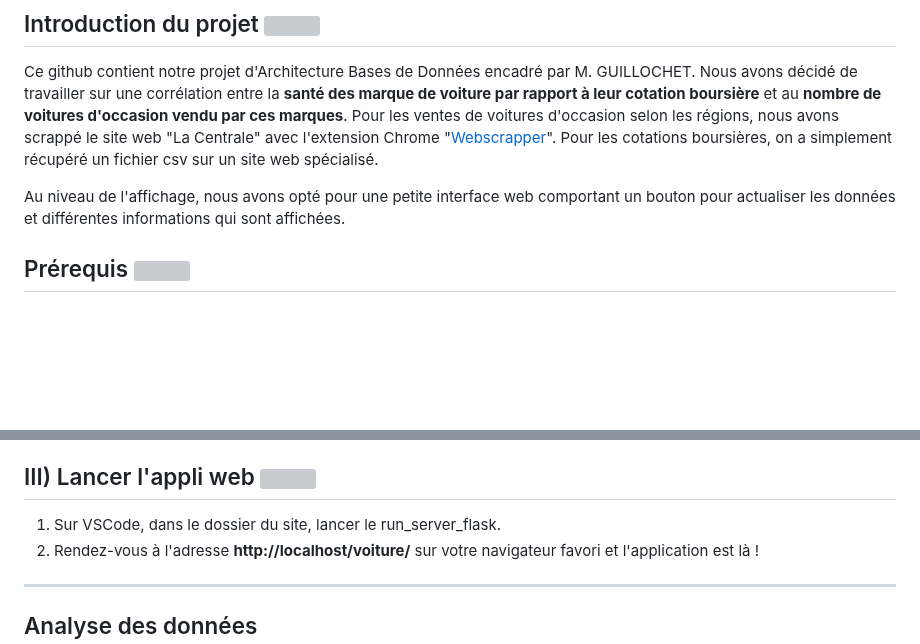
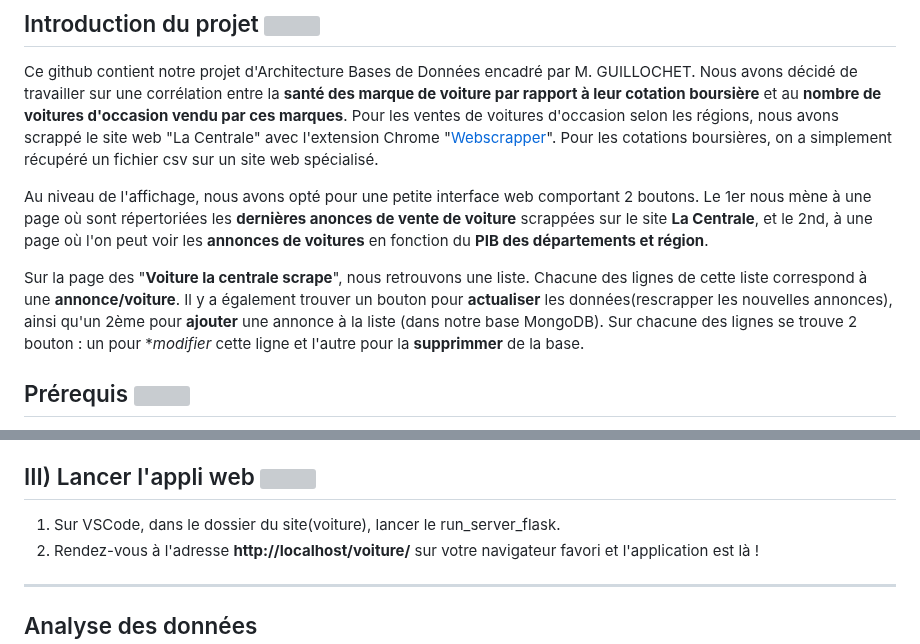
Before and after one commit to axelToussenel/Projet_Archi, a Markdown page: README.md, 2 parts joined by grey strips. Rendered like a GitHub page; blank space fills up the shorter version; grey boxes are pictures that could not be loaded.

```diff
--- a/README.md
+++ b/README.md
@@ -6,7 +6,10 @@
 
 Ce github contient notre projet d'Architecture Bases de Données encadré par M. GUILLOCHET. Nous avons décidé de travailler sur une corrélation entre la **santé des marque de voiture par rapport à leur cotation boursière** et au **nombre de voitures d'occasion vendu par ces marques**. Pour les ventes de voitures d'occasion selon les régions, nous avons scrappé le site web "La Centrale" avec l'extension Chrome "[Webscrapper](https://webscraper.io/)". Pour les cotations boursières, on a simplement récupéré un fichier csv sur un site web spécialisé.
 
-Au niveau de l'affichage, nous avons opté pour une petite interface web comportant un bouton pour actualiser les données et différentes informations qui sont affichées.
+Au niveau de l'affichage, nous avons opté pour une petite interface web comportant 2 boutons. Le 1er nous mène à une page où sont répertoriées les **dernières anonces de vente de voiture** scrappées sur le site **La Centrale**, et le 2nd, à une page où l'on peut voir les **annonces de voitures** en fonction du **PIB des départements et région**.
+
+Sur la page des "**Voiture la centrale scrape**", nous retrouvons une liste. Chacune des lignes de cette liste correspond à une **annonce/voiture**.
+Il y a également trouver un bouton pour **actualiser** les données(rescrapper les nouvelles annonces), ainsi qu'un 2ème pour **ajouter** une annonce à la liste (dans notre base MongoDB). Sur chacune des lignes se trouve 2 bouton : un pour **modifier* cette ligne et l'autre pour la **supprimmer** de la base.
 
 
 ## Prérequis <img src="https://user-images.githubusercontent.com/91553182/212090262-3d9efbb5-a01b-4965-94ca-73e180410f7b.png"  width="30" height="30"/>
@@ -77,7 +80,7 @@ Lors de l'ouverture de MongoDB Compass, une fois s'être connecté, après l'ins
 ## III) Lancer l'appli web <img src="https://img.icons8.com/color/96/null/internet--v1.png"  width="30" height="30"/>
 
 
-  1) Sur VSCode, dans le dossier du site, lancer le run_server_flask.
+  1) Sur VSCode, dans le dossier du site(voiture), lancer le run_server_flask.
   2) Rendez-vous à l'adresse **http://localhost/voiture/** sur votre navigateur favori et l'application est là !
 
 
```
